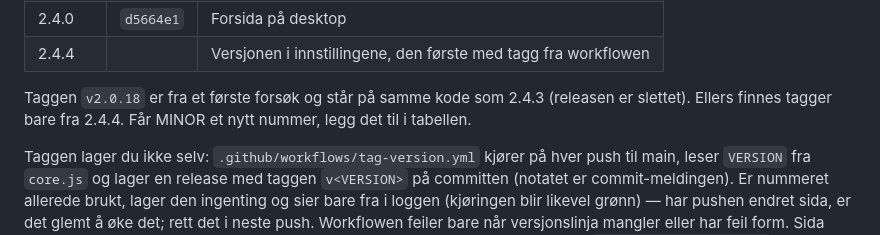
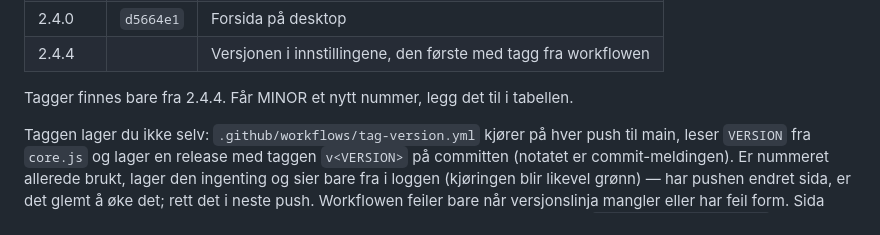
Before and after one commit to haakjell/kvisstreneren, a Markdown page: CLAUDE.md, the part around the change. GitHub-like rendering.

Commit message:
Drop the note on the deleted v2.0.18 tag from CLAUDE.md
Co-Authored-By: Claude Opus 5.5 <noreply@anthropic.com>
Claude-Session: https://claude.ai/code/session_01VA751UpyQWQMwUZ5tYZjoK

```diff
--- a/CLAUDE.md
+++ b/CLAUDE.md
@@ -221,8 +221,7 @@ hver hovedfeature etter den, og PATCH for hver commit mellom dem:
 | 2.4.0 | `d5664e1` | Forsida på desktop |
 | 2.4.4 | | Versjonen i innstillingene, den første med tagg fra workflowen |
 
-Taggen `v2.0.18` er fra et første forsøk og står på samme kode som 2.4.3 (releasen er slettet).
-Ellers finnes tagger bare fra 2.4.4. Får MINOR et nytt nummer, legg det til i tabellen.
+Tagger finnes bare fra 2.4.4. Får MINOR et nytt nummer, legg det til i tabellen.
 
 Taggen lager du ikke selv: `.github/workflows/tag-version.yml` kjører på hver push til main, leser
 `VERSION` fra `core.js` og lager en release med taggen `v<VERSION>` på committen (notatet er
```
